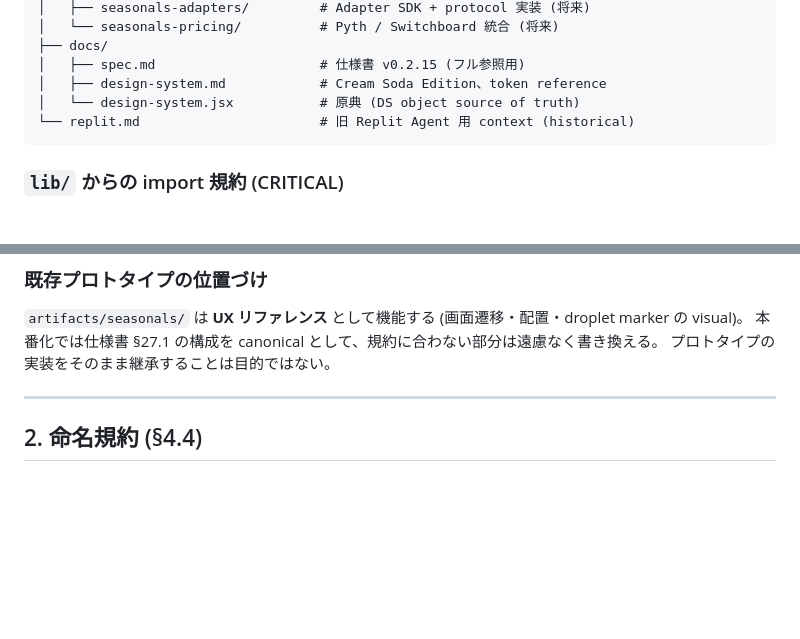
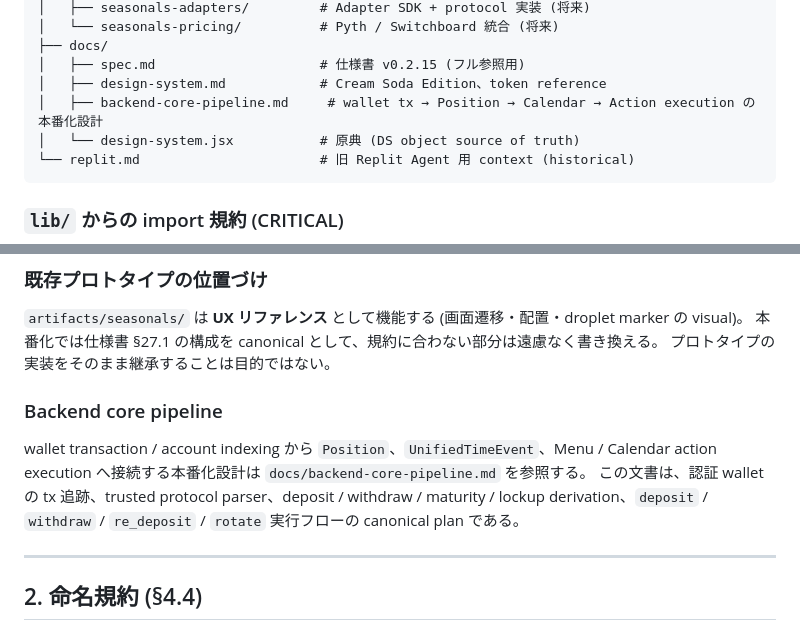
Before and after one commit to katokokoko/Seasonals, a Markdown page: CLAUDE.md, 2 parts joined by grey strips. Rendered like a GitHub page; blank space fills up the shorter version.

````diff
--- a/CLAUDE.md
+++ b/CLAUDE.md
@@ -46,6 +46,7 @@ project-root/
 ├── docs/
 │   ├── spec.md                     # 仕様書 v0.2.15 (フル参照用)
 │   ├── design-system.md            # Cream Soda Edition、token reference
+│   ├── backend-core-pipeline.md     # wallet tx → Position → Calendar → Action execution の本番化設計
 │   └── design-system.jsx           # 原典 (DS object source of truth)
 └── replit.md                       # 旧 Replit Agent 用 context (historical)
 ```
@@ -84,6 +85,10 @@ import {
 `artifacts/seasonals/` は **UX リファレンス** として機能する (画面遷移・配置・droplet marker の visual)。
 本番化では仕様書 §27.1 の構成を canonical として、規約に合わない部分は遠慮なく書き換える。
 プロトタイプの実装をそのまま継承することは目的ではない。
+
+### Backend core pipeline
+wallet transaction / account indexing から `Position`、`UnifiedTimeEvent`、Menu / Calendar action execution へ接続する本番化設計は `docs/backend-core-pipeline.md` を参照する。
+この文書は、認証 wallet の tx 追跡、trusted protocol parser、deposit / withdraw / maturity / lockup derivation、`deposit` / `withdraw` / `re_deposit` / `rotate` 実行フローの canonical plan である。
 
 ---
 
````
Also changed, not shown: docs/backend-core-pipeline.md (added, +380 -0 lines).
